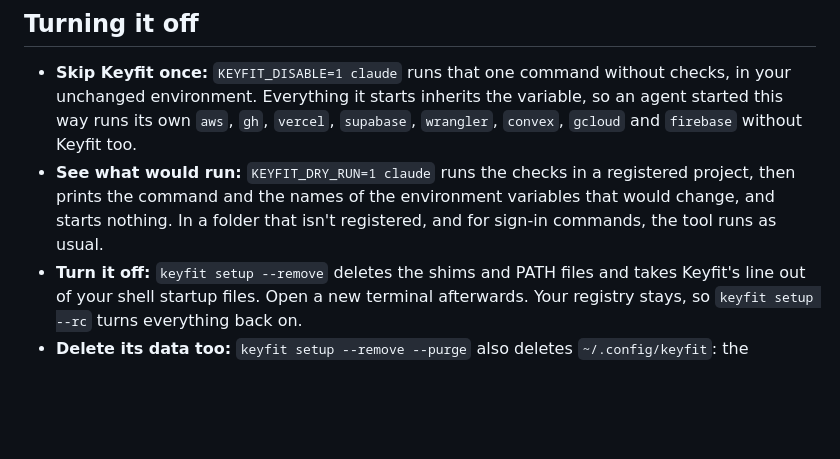
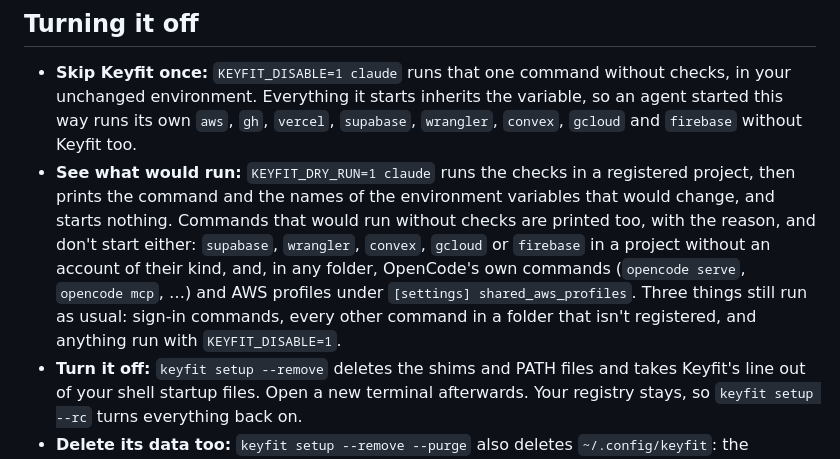
Before and after one commit to getkeyfit/keyfit, a Markdown page: README.md, the part around the change. Drawn GitHub-style; blank space fills up the shorter version.

Commit message:
KEY-61: README and security.md say exactly what the dry run starts
Co-Authored-By: Claude Opus 5.5 <noreply@anthropic.com>

```diff
--- a/README.md
+++ b/README.md
@@ -330,7 +330,7 @@ keyfit secret list                 # names of the keys Keyfit stored (never the
 ## Turning it off
 
 - **Skip Keyfit once:** `KEYFIT_DISABLE=1 claude` runs that one command without checks, in your unchanged environment. Everything it starts inherits the variable, so an agent started this way runs its own `aws`, `gh`, `vercel`, `supabase`, `wrangler`, `convex`, `gcloud` and `firebase` without Keyfit too.
-- **See what would run:** `KEYFIT_DRY_RUN=1 claude` runs the checks in a registered project, then prints the command and the names of the environment variables that would change, and starts nothing. In a folder that isn't registered, and for sign-in commands, the tool runs as usual.
+- **See what would run:** `KEYFIT_DRY_RUN=1 claude` runs the checks in a registered project, then prints the command and the names of the environment variables that would change, and starts nothing. Commands that would run without checks are printed too, with the reason, and don't start either: `supabase`, `wrangler`, `convex`, `gcloud` or `firebase` in a project without an account of their kind, and, in any folder, OpenCode's own commands (`opencode serve`, `opencode mcp`, …) and AWS profiles under `[settings] shared_aws_profiles`. Three things still run as usual: sign-in commands, every other command in a folder that isn't registered, and anything run with `KEYFIT_DISABLE=1`.
 - **Turn it off:** `keyfit setup --remove` deletes the shims and PATH files and takes Keyfit's line out of your shell startup files. Open a new terminal afterwards. Your registry stays, so `keyfit setup --rc` turns everything back on.
 - **Delete its data too:** `keyfit setup --remove --purge` also deletes `~/.config/keyfit`: the registry, the check cache, and the Claude, Vercel, OpenCode and Gemini CLI login folders Keyfit made (with the logins in them). It asks first (`--yes` skips the question). Keys Keyfit stored in the Keychain are kept; it lists their names so you can delete them in Keychain Access.
 - **Uninstall:** run `keyfit setup --remove` first, then `pipx uninstall keyfit` or `brew uninstall keyfit`. Done the other way round, the thirteen tools stop with a note that names the line to remove.
```
Also changed, not shown: CHANGELOG.md (+6 -0 lines), docs/security.md (+1 -1 lines).
